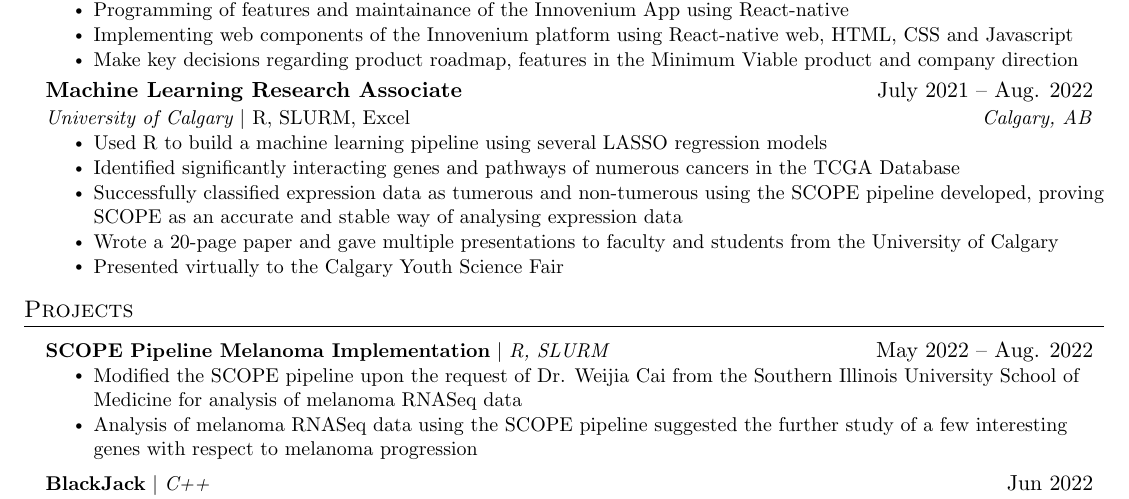
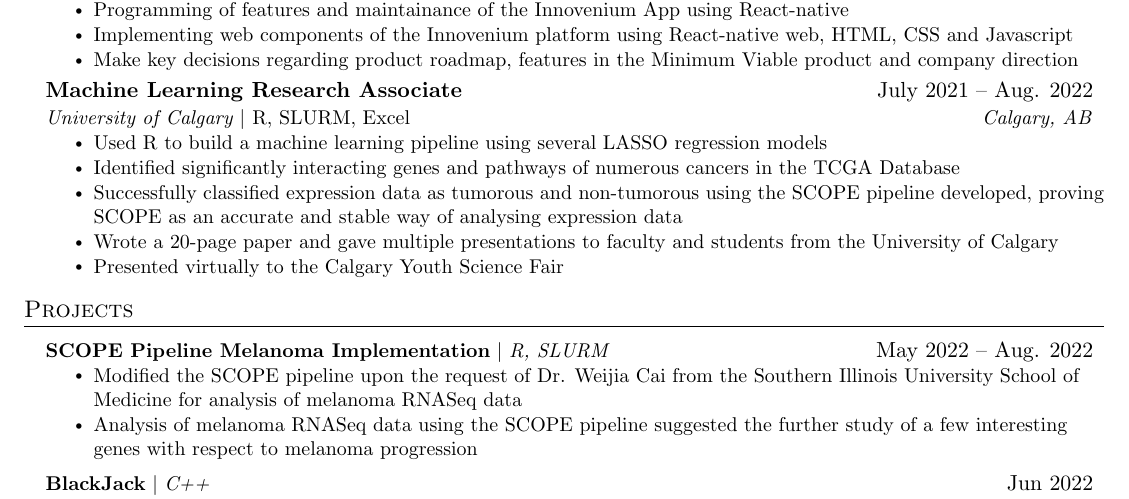
Before and after one commit to shreyghosh/Resume, a LaTeX document (main.tex): part of the page, cut so that both start at the same text. Compiled offline with pdfLaTeX.

Commit message:
fixed spelling

```diff
--- a/main.tex
+++ b/main.tex
@@ -156,7 +156,7 @@
       \resumeItemListStart
         \resumeItem{Used R to build a machine learning pipeline using several LASSO regression models}
         \resumeItem{Identified significantly interacting genes and pathways of numerous cancers in the TCGA Database}
-        \resumeItem{Successfully classified expression data as tumerous and non-tumerous using the SCOPE pipeline developed, proving SCOPE as an accurate and stable way of analysing expression data}
+        \resumeItem{Successfully classified expression data as tumorous and non-tumorous using the SCOPE pipeline developed, proving SCOPE as an accurate and stable way of analysing expression data}
         \resumeItem{Wrote a 20-page paper and gave multiple presentations to faculty and students from the University of Calgary}
         \resumeItem{Presented virtually to the Calgary Youth Science Fair}
       \resumeItemListEnd
```
Also changed, not shown: README.md (deleted), Shrey_Ghosh_Resume.pdf, 2 other files.
